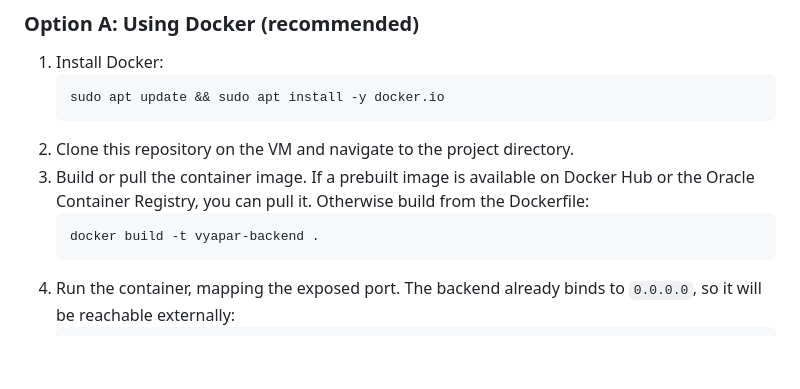
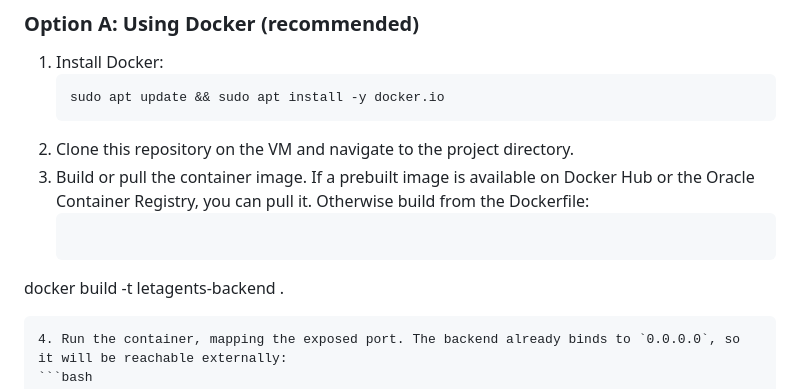
Before and after one commit to amritrajpaul/LetAgents_DYOR, a Markdown page: DEPLOYMENT.md, the part around the change. GitHub-like rendering; blank space fills up the shorter version.

Commit message:
Update DEPLOYMENT.md
Co-authored-by: gemini-code-assist[bot] <176961590+gemini-code-assist[bot]@users.noreply.github.com>

````diff
--- a/DEPLOYMENT.md
+++ b/DEPLOYMENT.md
@@ -33,7 +33,7 @@ There are two options for deployment on the VM.
 2. Clone this repository on the VM and navigate to the project directory.
 3. Build or pull the container image. If a prebuilt image is available on Docker Hub or the Oracle Container Registry, you can pull it. Otherwise build from the Dockerfile:
    ```bash
-   docker build -t vyapar-backend .
+docker build -t letagents-backend .
    ```
 4. Run the container, mapping the exposed port. The backend already binds to `0.0.0.0`, so it will be reachable externally:
    ```bash
````
